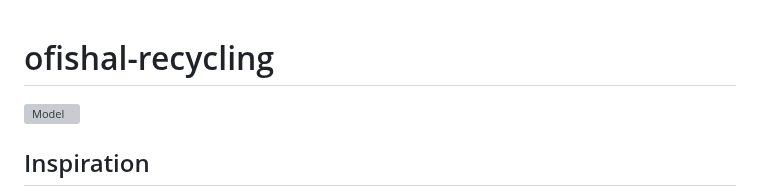
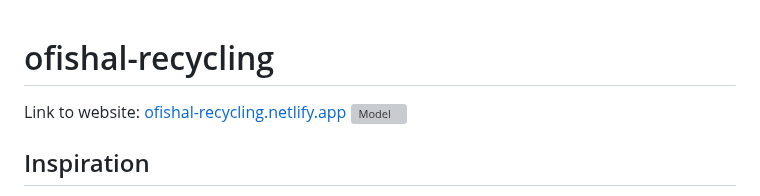
Before and after one commit to PhoebeK1m/ofishal-recycling, a Markdown page: README.md, the part around the change. Rendered like a GitHub page; grey boxes are pictures that could not be loaded.

```diff
--- a/README.md
+++ b/README.md
@@ -1,4 +1,5 @@
 # ofishal-recycling
+Link to website: [ofishal-recycling.netlify.app](ofishal-recycling.netlify.app)
 ![Model](https://github.com/fourbeans/ofishal-recycling/blob/4ead3428d344c93c1b2a4252c0606d5fd6614497/images/background.png)
 ## Inspiration
 I lead my high school's environmental club, and one of my duties as a leader is throwing out the recycling bins at the school. Oftentimes, my peers and I would find opened bottles with the drink spilling everywhere and rotting food in styrofoam containers that stain the surrounding recyclable materials and cause everything to become unrecyclable. We also would find less criminal items like unrecyclable plastic wrappers that we would still have to throw out. According to [UNESCO](https://oceanliteracy.unesco.org/plastic-pollution-ocean/), plastic waste constitutes 80% of all marine pollution, and around 8 to 10 million metric tons of plastic end up in the ocean every year. By 2050, plastic will likely outweigh all fish in the sea. It’s scary being aware of these facts, so what can you personally do? Reduce, reuse, and lastly recycle!!! That's why the Ofishal Recycling website was created! To teach people how to properly recycle and create an impact by reducing the amount of plastic that ends up in the ocean.
```
